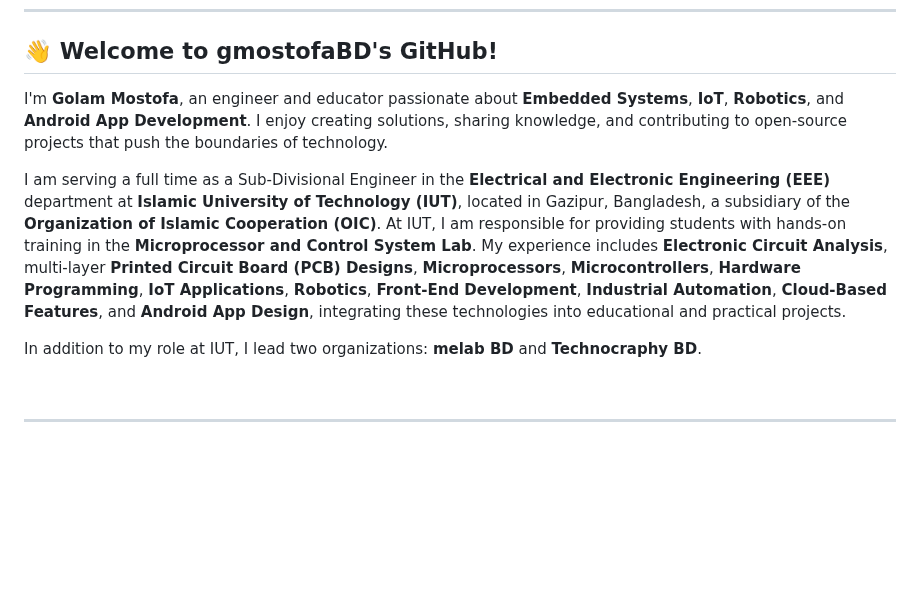
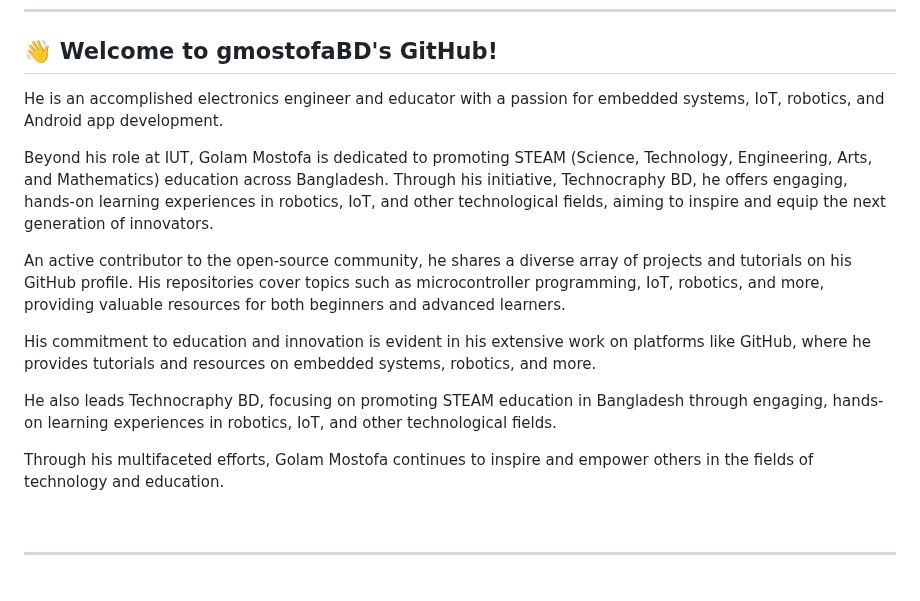
Before and after one commit to gmostofabd/gmostofabd.github.io, a Markdown page: README.md, the part around the change. Drawn GitHub-style; blank space fills up the shorter version.

```diff
--- a/README.md
+++ b/README.md
@@ -8,11 +8,18 @@
 
 👋 **Welcome to gmostofaBD's GitHub!**
 ---
-I'm **Golam Mostofa**, an engineer and educator passionate about **Embedded Systems**, **IoT**, **Robotics**, and **Android App Development**. I enjoy creating solutions, sharing knowledge, and contributing to open-source projects that push the boundaries of technology.
+He is an accomplished electronics engineer and educator with a passion for embedded systems, IoT, robotics, and Android app development.
 
-I am serving a full time as a Sub-Divisional Engineer in the **Electrical and Electronic Engineering (EEE)** department at **Islamic University of Technology (IUT)**, located in Gazipur, Bangladesh, a subsidiary of the **Organization of Islamic Cooperation (OIC)**. At IUT, I am responsible for providing students with hands-on training in the **Microprocessor and Control System Lab**. My experience includes **Electronic Circuit Analysis**, multi-layer **Printed Circuit Board (PCB) Designs**, **Microprocessors**, **Microcontrollers**, **Hardware Programming**, **IoT Applications**, **Robotics**, **Front-End Development**, **Industrial Automation**, **Cloud-Based Features**, and **Android App Design**, integrating these technologies into educational and practical projects.
+Beyond his role at IUT, Golam Mostofa is dedicated to promoting STEAM (Science, Technology, Engineering, Arts, and Mathematics) education across Bangladesh. Through his initiative, Technocraphy BD, he offers engaging, hands-on learning experiences in robotics, IoT, and other technological fields, aiming to inspire and equip the next generation of innovators.
 
-In addition to my role at IUT, I lead two organizations: **melab BD** and **Technocraphy BD**.
+An active contributor to the open-source community, he shares a diverse array of projects and tutorials on his GitHub profile. His repositories cover topics such as microcontroller programming, IoT, robotics, and more, providing valuable resources for both beginners and advanced learners.
+
+His commitment to education and innovation is evident in his extensive work on platforms like GitHub, where he provides tutorials and resources on embedded systems, robotics, and more.
+
+He also leads Technocraphy BD, focusing on promoting STEAM education in Bangladesh through engaging, hands-on learning experiences in robotics, IoT, and other technological fields.
+
+Through his multifaceted efforts, Golam Mostofa continues to inspire and empower others in the fields of technology and education.
+
 
 <br/>
 <hr/>
```
